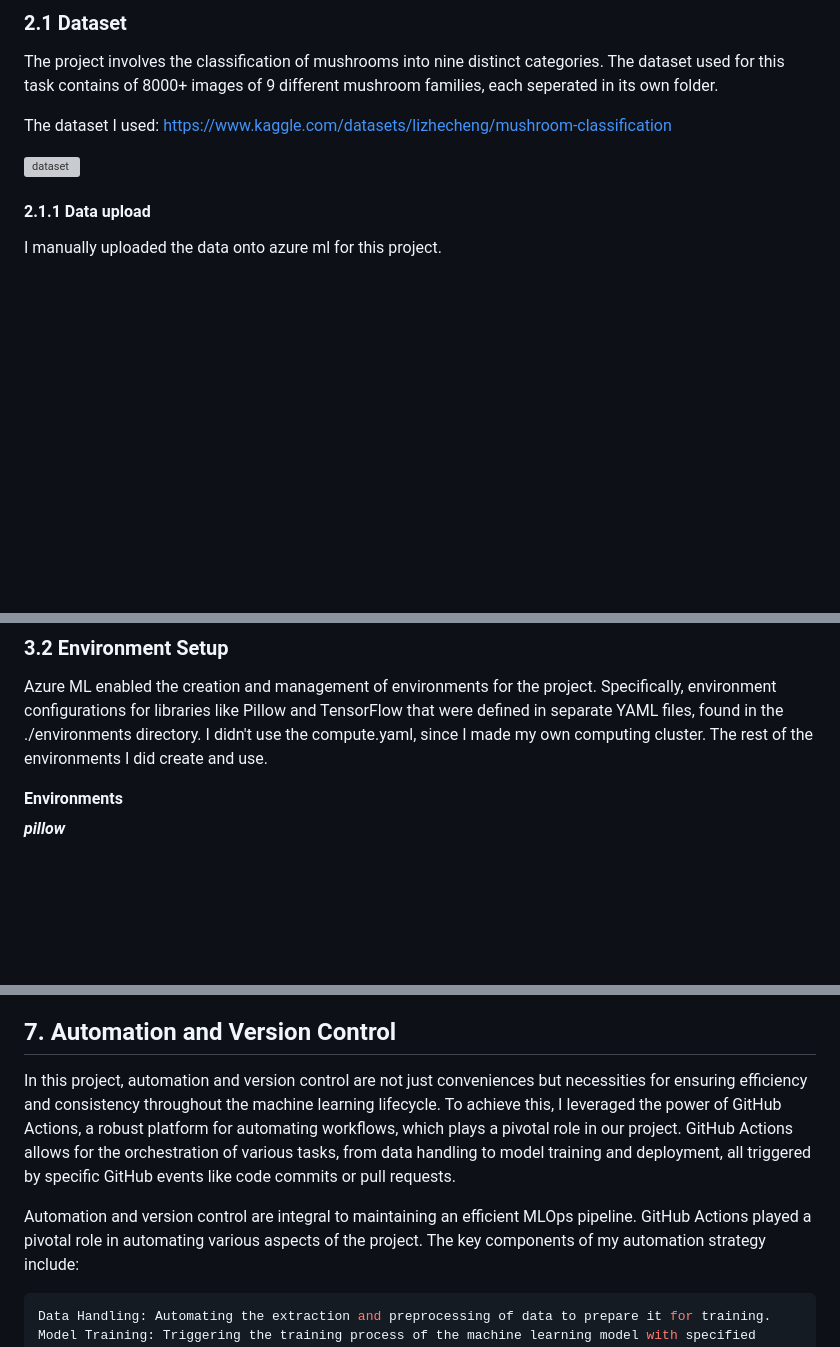
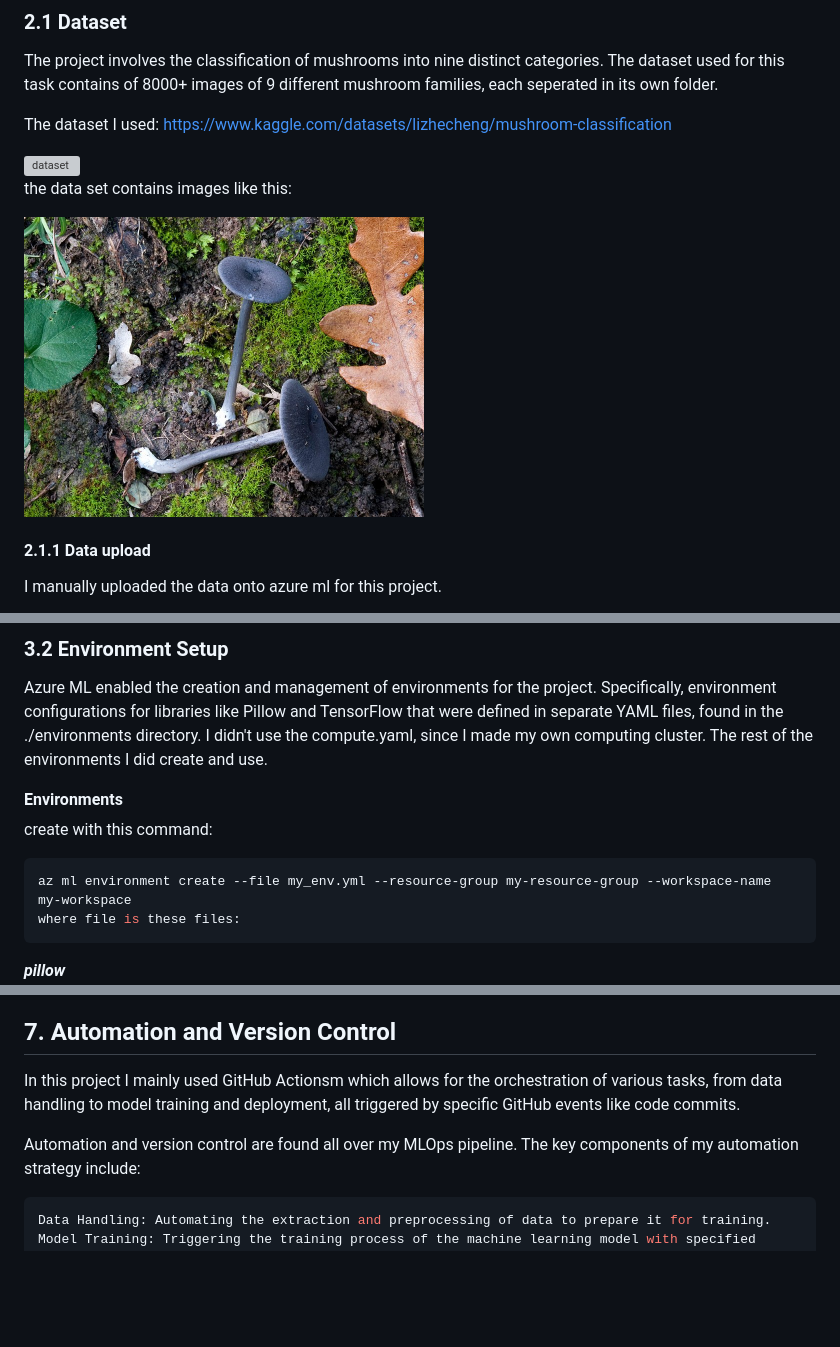
Before and after one commit to driessenslucas/MLOps-Mushrooms-pipeline, a Markdown page: readme.md, 3 parts joined by grey strips. Drawn GitHub-style; pictures changed too: images/Entoloma_028.jpg (added); blank space fills up the shorter version; grey boxes are pictures that could not be loaded.

Commit message:
updated readme + typo

````diff
--- a/readme.md
+++ b/readme.md
@@ -75,6 +75,10 @@ The dataset I used:
 <https://www.kaggle.com/datasets/lizhecheng/mushroom-classification>
 
 <img src="./images/kaggle.png" alt="dataset" width="1000"/>
+
+the data set contains images like this:
+
+<img src="./images/Entoloma_028.jpg" alt="dataset" width="400"/>
 
 #### 2.1.1 Data upload
 
@@ -293,6 +297,13 @@ Compute resources were created and managed within Azure ML. This included settin
 Azure ML enabled the creation and management of environments for the project. Specifically, environment configurations for libraries like Pillow and TensorFlow that were defined in separate YAML files, found in the ./environments directory. I didn't use the compute.yaml, since I made my own computing cluster. The rest of the environments I did create and use.
 
 <summary><b>Environments</b></summary>
+
+create with this command:
+
+```yaml
+az ml environment create --file my_env.yml --resource-group my-resource-group --workspace-name my-workspace
+where file is these files:
+```
 
 **_pillow_**
 <img src="./images/pillow.png" alt="pillow env" width="800"/>
@@ -591,9 +602,9 @@ fastapi endpoints.... so there isnt much to it, you could deploy the api to a co
 
 ## 7. Automation and Version Control
 
-In this project, automation and version control are not just conveniences but necessities for ensuring efficiency and consistency throughout the machine learning lifecycle. To achieve this, I leveraged the power of GitHub Actions, a robust platform for automating workflows, which plays a pivotal role in our project. GitHub Actions allows for the orchestration of various tasks, from data handling to model training and deployment, all triggered by specific GitHub events like code commits or pull requests.
+In this project I mainly used GitHub Actionsm which allows for the orchestration of various tasks, from data handling to model training and deployment, all triggered by specific GitHub events like code commits.
 
-Automation and version control are integral to maintaining an efficient MLOps pipeline. GitHub Actions played a pivotal role in automating various aspects of the project.
+Automation and version control are found all over my MLOps pipeline.
 The key components of my automation strategy include:
 
 ```yaml
````
Also changed, not shown: other parts of readme.md (+2 -2 lines), 2 other files.
